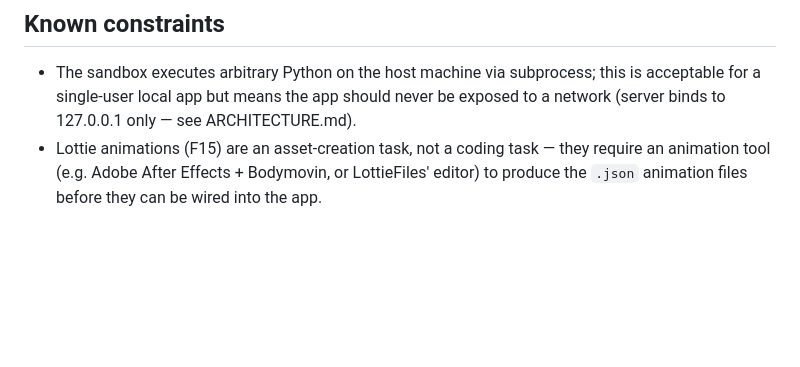
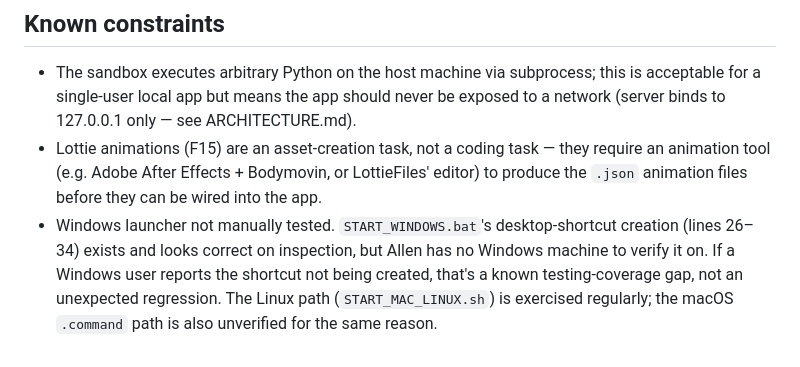
Before and after one commit to allen-edwards/python-a-crash-course, a Markdown page: docs/REQUIREMENTS.md, the part around the change. Rendered like a GitHub page; blank space fills up the shorter version.

```diff
--- a/docs/REQUIREMENTS.md
+++ b/docs/REQUIREMENTS.md
@@ -71,3 +71,4 @@ F12 originally implied rendering real video files (generated backgrounds, narrat
 ## Known constraints
 - The sandbox executes arbitrary Python on the host machine via subprocess; this is acceptable for a single-user local app but means the app should never be exposed to a network (server binds to 127.0.0.1 only — see ARCHITECTURE.md).
 - Lottie animations (F15) are an asset-creation task, not a coding task — they require an animation tool (e.g. Adobe After Effects + Bodymovin, or LottieFiles' editor) to produce the `.json` animation files before they can be wired into the app.
+- Windows launcher not manually tested. `START_WINDOWS.bat`'s desktop-shortcut creation (lines 26–34) exists and looks correct on inspection, but Allen has no Windows machine to verify it on. If a Windows user reports the shortcut not being created, that's a known testing-coverage gap, not an unexpected regression. The Linux path (`START_MAC_LINUX.sh`) is exercised regularly; the macOS `.command` path is also unverified for the same reason.
```
Also changed, not shown: README.md (+1 -1 lines).
